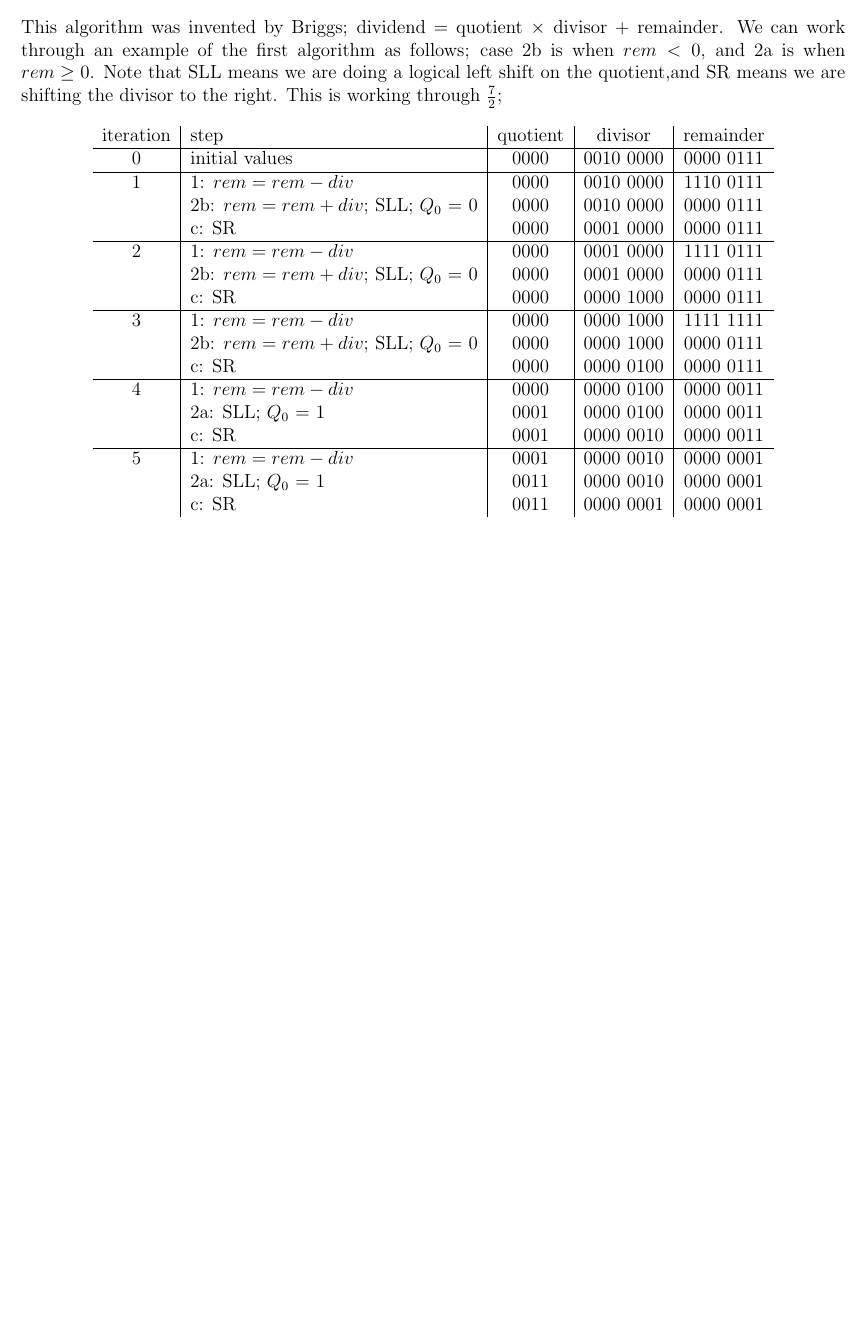
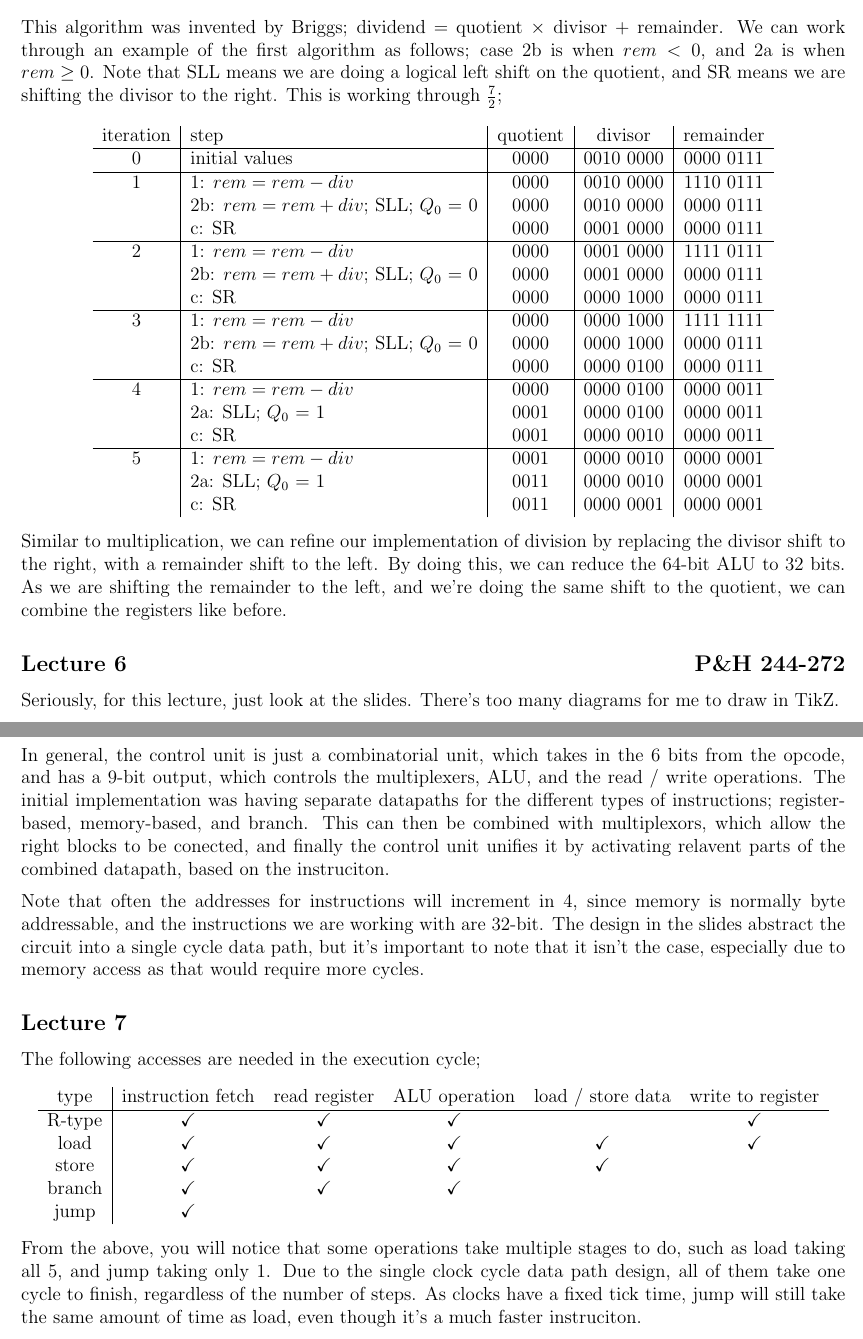
Before and after one commit to lin-e/imperial-revision, a LaTeX document (co113/main.tex): part of page 8 of 8 before the commit and two parts of pages 8 and 9 of 9 after it, the two joined at a grey line, cut so that both start at the same text, the shorter picture padded with empty space. Compiled offline with pdfLaTeX.

Commit message:
I just wanna finish this module. I miss maths so much. I should've done JMC

```diff
--- a/co113/main.tex
+++ b/co113/main.tex
@@ -604,4 +604,27 @@
                         & c: SR & 0011 & 0000 0001 & 0000 0001
                     \end{tabular}
                 \end{center}
+                Similar to multiplication, we can refine our implementation of division by replacing the divisor shift to the right, with a remainder shift to the left. By doing this, we can reduce the 64-bit ALU to 32 bits. As we are shifting the remainder to the left, and we're doing the same shift to the quotient, we can combine the registers like before.
+        \subsection*{Lecture 6 \hfill P\&H 244-272}
+            Seriously, for this lecture, just look at the slides. There's too many diagrams for me to draw in TikZ.
+            \medskip
+
+            In general, the control unit is just a combinatorial unit, which takes in the 6 bits from the opcode, and has a 9-bit output, which controls the multiplexers, ALU, and the read / write operations. The initial implementation was having separate datapaths for the different types of instructions; register-based, memory-based, and branch. This can then be combined with multiplexors, which allow the right blocks to be conected, and finally the control unit unifies it by activating relavent parts of the combined datapath, based on the instruciton.
+            \medskip
+
+            Note that often the addresses for instructions will increment in 4, since memory is normally byte addressable, and the instructions we are working with are 32-bit. The design in the slides abstract the circuit into a single cycle data path, but it's important to note that it isn't the case, especially due to memory access as that would require more cycles.
+        \subsection*{Lecture 7}
+            The following accesses are needed in the execution cycle;
+            \begin{center}
+                \begin{tabular}{c|ccccc}
+                    type & instruction fetch & read register & ALU operation & load / store data & write to register \\
+                    \hline
+                    R-type & $\checkmark$ & $\checkmark$ & $\checkmark$ & & $\checkmark$ \\
+                    load & $\checkmark$ & $\checkmark$ & $\checkmark$ & $\checkmark$ & $\checkmark$ \\
+                    store & $\checkmark$ & $\checkmark$ & $\checkmark$ & $\checkmark$ & \\
+                    branch & $\checkmark$ & $\checkmark$ & $\checkmark$ & & \\
+                    jump & $\checkmark$ & & & &
+                \end{tabular}
+            \end{center}
+            From the above, you will notice that some operations take multiple stages to do, such as load taking all 5, and jump taking only 1. Due to the single clock cycle data path design, all of them take one cycle to finish, regardless of the number of steps. As clocks have a fixed tick time, jump will still take the same amount of time as load, even though it's a much faster instruciton.
 \end{document}
```
Also changed, not shown: _output/co113.pdf, co113/main.pdf, co113/main.tex (4 more changed lines).
